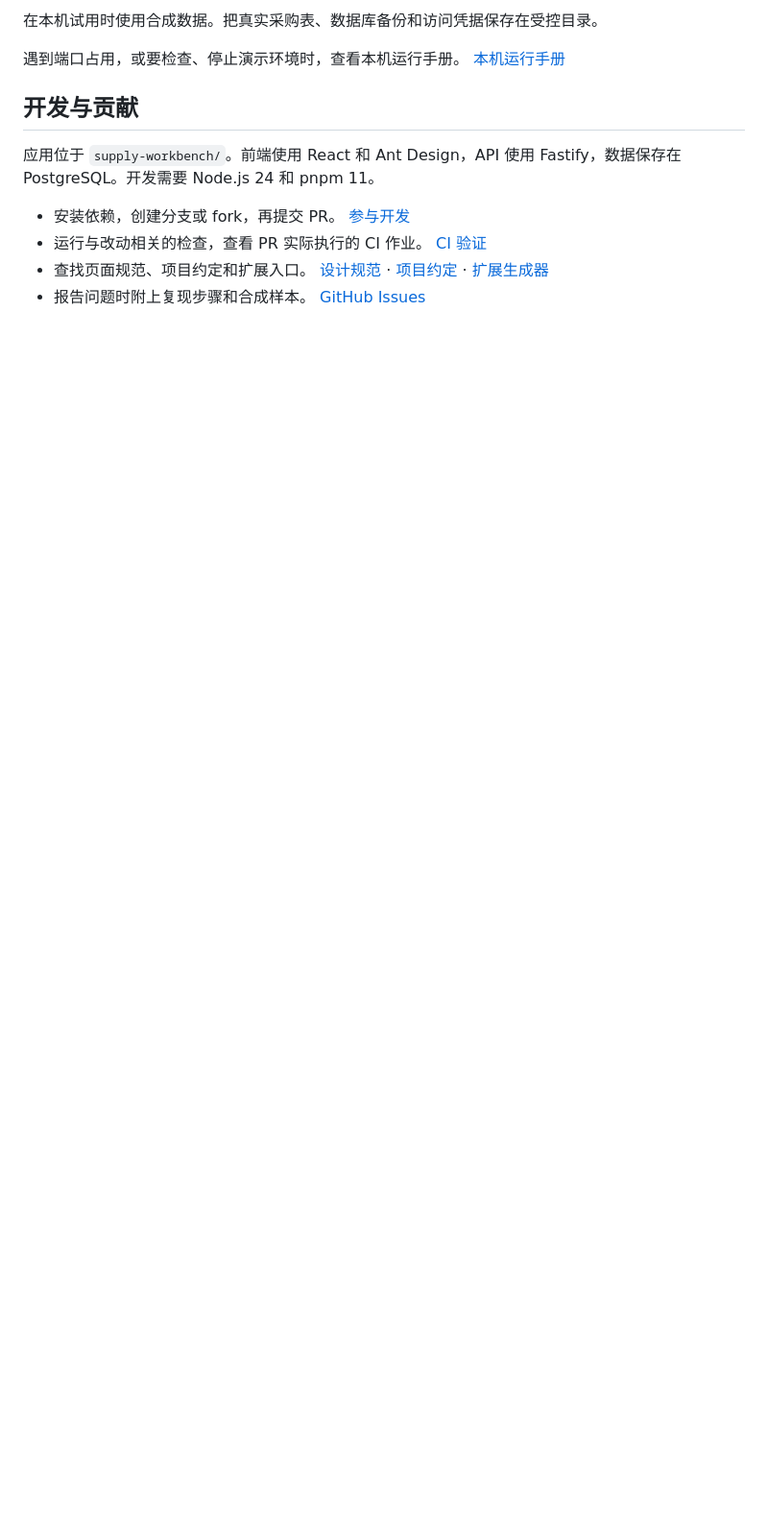
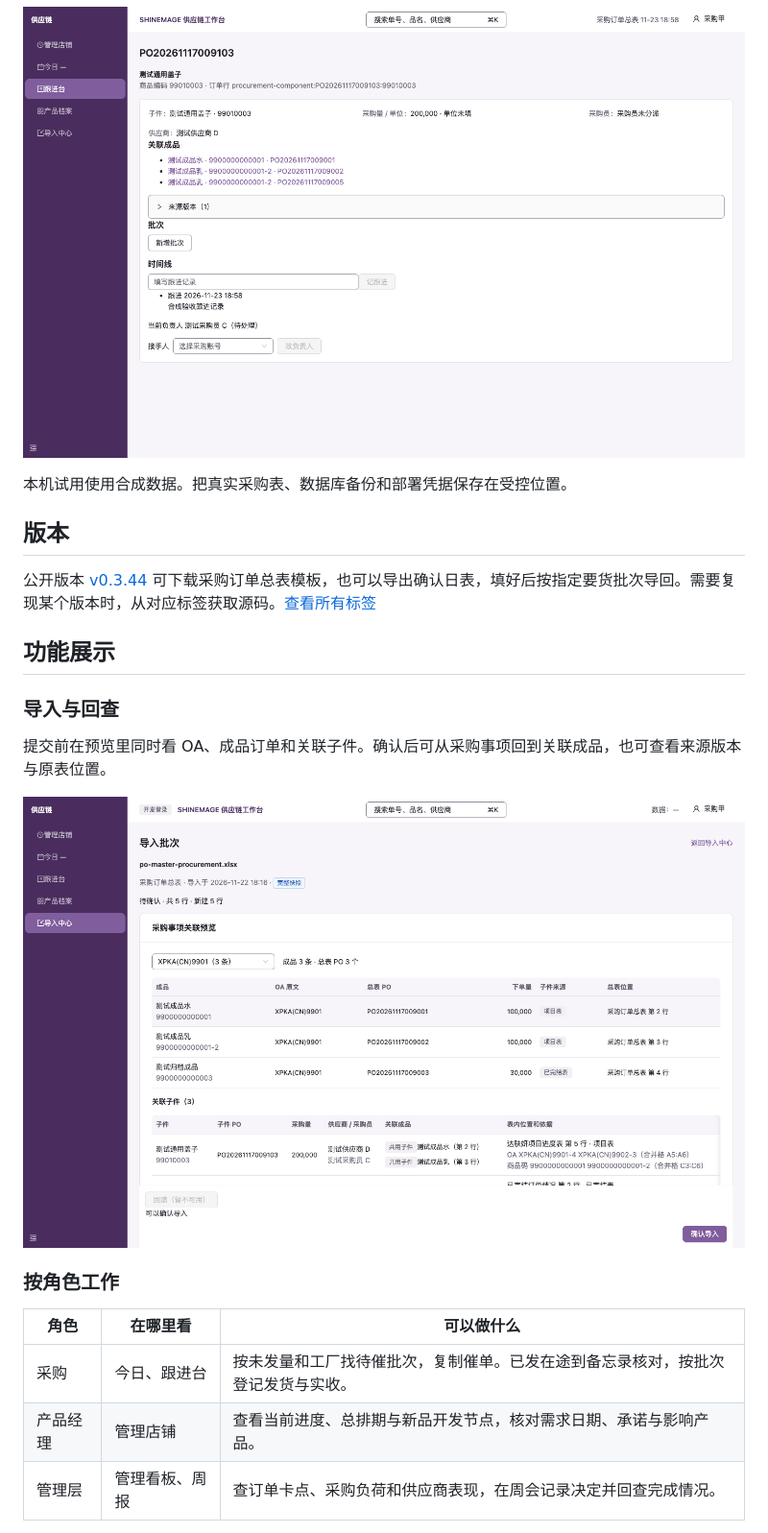
Before and after one commit to tyuanww/procurement-workbench, a Markdown page: README.md, the part around one of its changes. Shown at 96% size. Rendered like a GitHub page; pictures changed too: supply-workbench/docs/images/procurement-component.png (added); folded sections open; blank space fills up the shorter version.

```diff
--- a/README.md
+++ b/README.md
@@ -40,13 +43,27 @@ docker compose -p shinemage-demo -f docker/compose.yml up -d app
 
-在本机试用时使用合成数据。把真实采购表、数据库备份和访问凭据保存在受控目录。
+![合成采购事项详情，展示三条关联成品订单、来源版本和已保存的跟进记录](supply-workbench/docs/images/procurement-component.png)
 
-遇到端口占用，或要检查、停止演示环境时，查看本机运行手册。 [本机运行手册](supply-workbench/RUNBOOK.md)
+</details>
 
-## 开发与贡献
+本机试用使用合成数据。把真实采购表、数据库备份和部署凭据保存在受控位置。
 
-应用位于 `supply-workbench/`。前端使用 React 和 Ant Design，API 使用 Fastify，数据保存在 PostgreSQL。开发需要 Node.js 24 和 pnpm 11。
+## 版本
 
-- 安装依赖，创建分支或 fork，再提交 PR。 [参与开发](CONTRIBUTING.md)
-- 运行与改动相关的检查，查看 PR 实际执行的 CI 作业。 [CI 验证](supply-workbench/docs/ci-verification.md)
-- 查找页面规范、项目约定和扩展入口。 [设计规范](supply-workbench/DESIGN.md) · [项目约定](AGENTS.md) · [扩展生成器](supply-workbench/docs/extension-generator.md)
-- 报告问题时附上复现步骤和合成样本。 [GitHub Issues](https://github.com/tyuanww/shinemage-supply-workbench/issues)
+公开版本 [v0.3.44](https://github.com/tyuanww/shinemage-supply-workbench/tree/v0.3.44) 可下载采购订单总表模板，也可以导出确认日表，填好后按指定要货批次导回。需要复现某个版本时，从对应标签获取源码。[查看所有标签](https://github.com/tyuanww/shinemage-supply-workbench/tags)
+
+## 功能展示
+
+### 导入与回查
+
+提交前在预览里同时看 OA、成品订单和关联子件。确认后可从采购事项回到关联成品，也可查看来源版本与原表位置。
+
+![合成采购表预览，展示同一盖子关联两款成品及其原表位置](supply-workbench/docs/images/procurement-import-preview.png)
+
+### 按角色工作
+
+| 角色 | 在哪里看 | 可以做什么 |
+| --- | --- | --- |
+| 采购 | 今日、跟进台 | 按未发量和工厂找待催批次，复制催单。已发在途到备忘录核对，按批次登记发货与实收。 |
+| 产品经理 | 管理店铺 | 查看当前进度、总排期与新品开发节点，核对需求日期、承诺与影响产品。 |
+| 管理层 | 管理看板、周报 | 查订单卡点、采购负荷和供应商表现，在周会记录决定并回查完成情况。 |
+
```
Also changed, not shown: other parts of README.md (+43 -16 lines), supply-workbench/docs/readme-diagrams.md (added, +72 -0 lines), supply-workbench/docs/images/procurement-flow.png (added), supply-workbench/docs/images/workbench-architecture.png (added).
